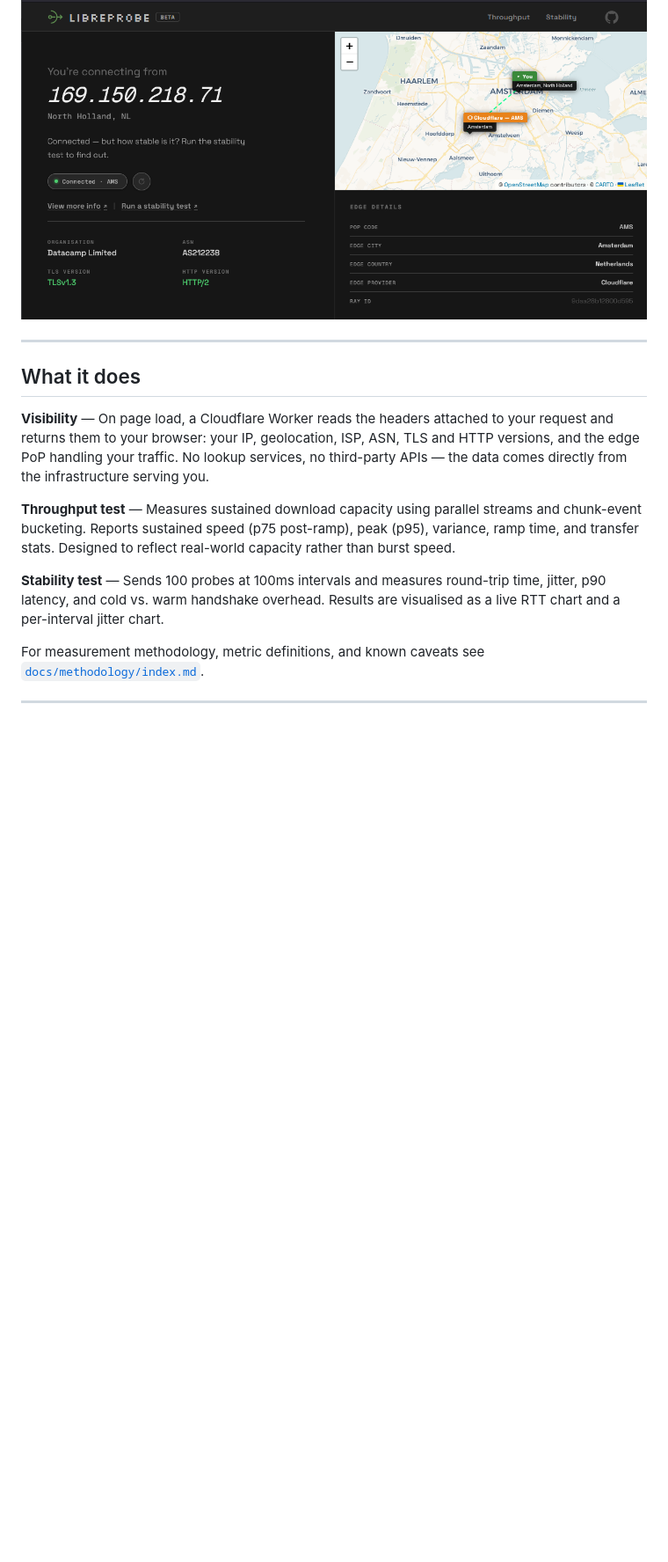
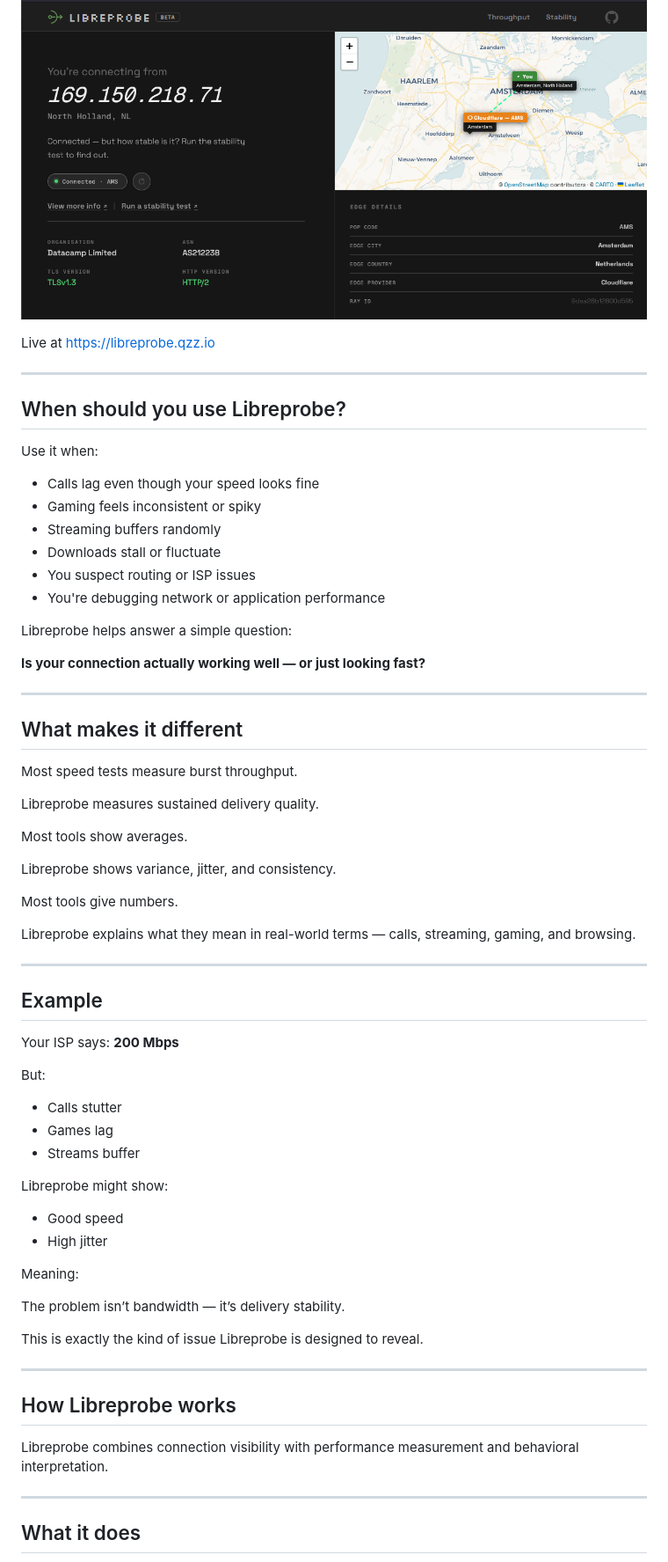
Before and after one commit to grayguava/netbugger, a Markdown page: README.md, the part around one of its changes. Shown at 88% size. Drawn GitHub-style; blank space fills up the shorter version.

Commit message:
docs: update README

```diff
--- a/README.md
+++ b/README.md
@@ -8,17 +8,67 @@ Live at [libreprobe.qzz.io](https://libreprobe.qzz.io)
 
 ![Homepage](./screenshots/homepage.png)
 
+Live at https://libreprobe.qzz.io
+
 ---
+## When should you use Libreprobe?
 
-## What it does
+Use it when:
 
-**Visibility** — On page load, a Cloudflare Worker reads the headers attached to your request and returns them to your browser: your IP, geolocation, ISP, ASN, TLS and HTTP versions, and the edge PoP handling your traffic. No lookup services, no third-party APIs — the data comes directly from the infrastructure serving you.
+- Calls lag even though your speed looks fine
+- Gaming feels inconsistent or spiky
+- Streaming buffers randomly
+- Downloads stall or fluctuate
+- You suspect routing or ISP issues
+- You're debugging network or application performance
 
-**Throughput test** — Measures sustained download capacity using parallel streams and chunk-event bucketing. Reports sustained speed (p75 post-ramp), peak (p95), variance, ramp time, and transfer stats. Designed to reflect real-world capacity rather than burst speed.
+Libreprobe helps answer a simple question:
 
-**Stability test** — Sends 100 probes at 100ms intervals and measures round-trip time, jitter, p90 latency, and cold vs. warm handshake overhead. Results are visualised as a live RTT chart and a per-interval jitter chart.
-
-For measurement methodology, metric definitions, and known caveats see [`docs/methodology/index.md`](./docs/methodology/index.md).
+**Is your connection actually working well — or just looking fast?**
 
 ---
 
+## What makes it different
+
+Most speed tests measure burst throughput.
+
+Libreprobe measures sustained delivery quality.
+
+Most tools show averages.
+
+Libreprobe shows variance, jitter, and consistency.
+
+Most tools give numbers.
+
+Libreprobe explains what they mean in real-world terms — calls, streaming, gaming, and browsing.
+
+---
+## Example
+
+Your ISP says: **200 Mbps**
+
+But:
+
+- Calls stutter
+- Games lag
+- Streams buffer
+
+Libreprobe might show:
+
+- Good speed
+- High jitter
+
+Meaning:
+
+The problem isn’t bandwidth — it’s delivery stability.
+
+This is exactly the kind of issue Libreprobe is designed to reveal.
+
+---
+## How Libreprobe works
+
+Libreprobe combines connection visibility with performance measurement and behavioral interpretation.
+
+---
+## What it does
+
```
Also changed, not shown: other parts of README.md (+93 -20 lines).
